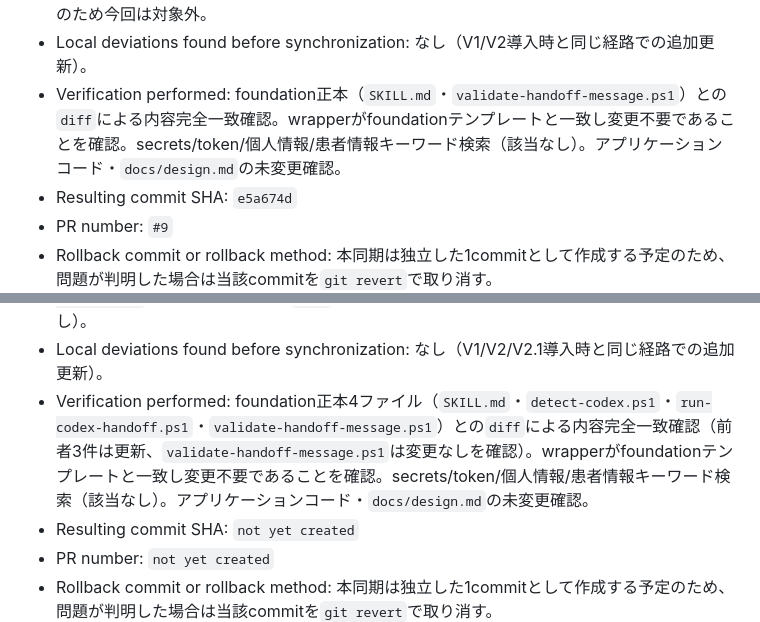
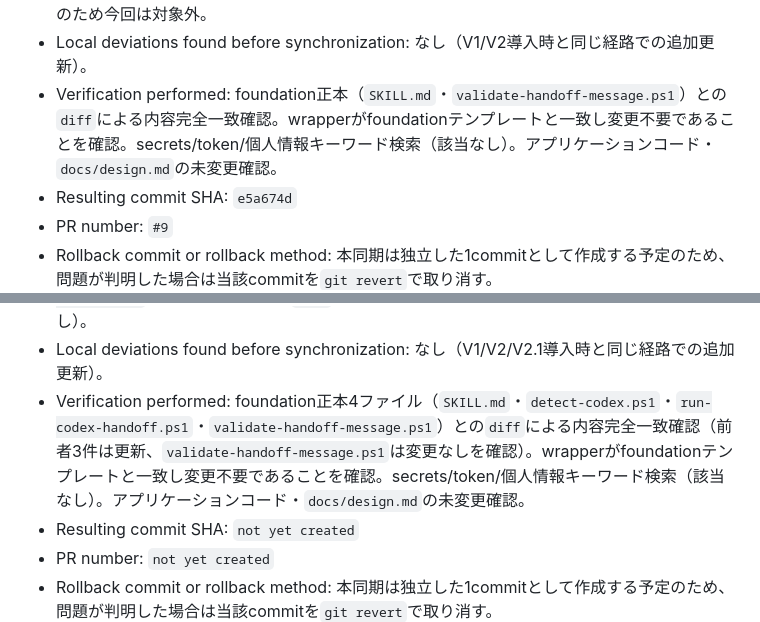
Before and after one commit to 311experience-gisikoubou/digital-work-order, a Markdown page: .agents/sync-log.md, 2 parts joined by grey strips. Drawn GitHub-style.

Commit message:
docs: restore prior sync-log entries unchanged

```diff
--- a/.agents/sync-log.md
+++ b/.agents/sync-log.md
@@ -93,7 +93,7 @@
   - `.agents/skills/local-ai-handoff/validate-handoff-message.ps1`（更新：上記2ガードを追加実装。exit code 6=repository drift、7=branch drift）
 - Not changed: `.claude/skills/local-ai-handoff/SKILL.md`（wrapper）。frontmatter（name/description）はV2から変更なく、foundation側テンプレートと内容一致を確認済みのため今回は対象外。
 - Local deviations found before synchronization: なし（V1/V2導入時と同じ経路での追加更新）。
-- Verification performed: foundation正本（`SKILL.md`・`validate-handoff-message.ps1`）との`diff`による内容完全一致確認。wrapperがfoundationテンプレートと一致し変更不要であることを確認。secrets/token/個人情報/患者情報キーワード検索（該当なし）。アプリケーションコード・`docs/design.md`の未変更確認。
+- Verification performed: foundation正本（`SKILL.md`・`validate-handoff-message.ps1`）との`diff`による内容完全一致確認。wrapperがfoundationテンプレートと一致し変更不要であることを確認。secrets/token/個人情報キーワード検索（該当なし）。アプリケーションコード・`docs/design.md`の未変更確認。
 - Resulting commit SHA: `e5a674d`
 - PR number: `#9`
 - Rollback commit or rollback method: 本同期は独立した1commitとして作成する予定のため、問題が判明した場合は当該commitを`git revert`で取り消す。
@@ -114,7 +114,7 @@
   - `.agents/skills/local-ai-handoff/run-codex-handoff.ps1`（新規：validate→detect→`codex exec -s read-only`起動→出力保存→結果確認、の7ステップを1コマンドにまとめたオーケストレーションスクリプト。`outbox`/`inbox`/`processed`間のファイル移動は行わない。sandboxモード変更・approval bypassのパラメータは存在しない）
 - Not changed: `.claude/skills/local-ai-handoff/SKILL.md`（wrapper）。foundation側テンプレート（`templates/.claude/skills/local-ai-handoff/SKILL.md.template`）と`diff`一致を確認済みのため今回は対象外。`.agents/skills/local-ai-handoff/validate-handoff-message.ps1`もfoundation正本と`diff`一致を確認済みのため今回は対象外（V2.1から変更なし）。
 - Local deviations found before synchronization: なし（V1/V2/V2.1導入時と同じ経路での追加更新）。
-- Verification performed: foundation正本4ファイル（`SKILL.md`・`detect-codex.ps1`・`run-codex-handoff.ps1`・`validate-handoff-message.ps1`）との`diff`による内容完全一致確認（前者3件は更新、`validate-handoff-message.ps1`は変更なしを確認）。wrapperがfoundationテンプレートと一致し変更不要であることを確認。secrets/token/個人情報/患者情報キーワード検索（該当なし）。アプリケーションコード・`docs/design.md`の未変更確認。
+- Verification performed: foundation正本4ファイル（`SKILL.md`・`detect-codex.ps1`・`run-codex-handoff.ps1`・`validate-handoff-message.ps1`）との`diff`による内容完全一致確認（前者3件は更新、`validate-handoff-message.ps1`は変更なしを確認）。wrapperがfoundationテンプレートと一致し変更不要であることを確認。secrets/token/個人情報キーワード検索（該当なし）。アプリケーションコード・`docs/design.md`の未変更確認。
 - Resulting commit SHA: `not yet created`
 - PR number: `not yet created`
 - Rollback commit or rollback method: 本同期は独立した1commitとして作成する予定のため、問題が判明した場合は当該commitを`git revert`で取り消す。
```
